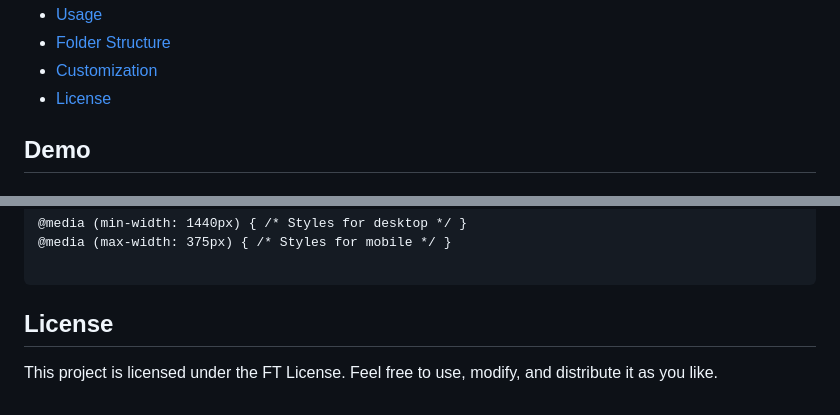
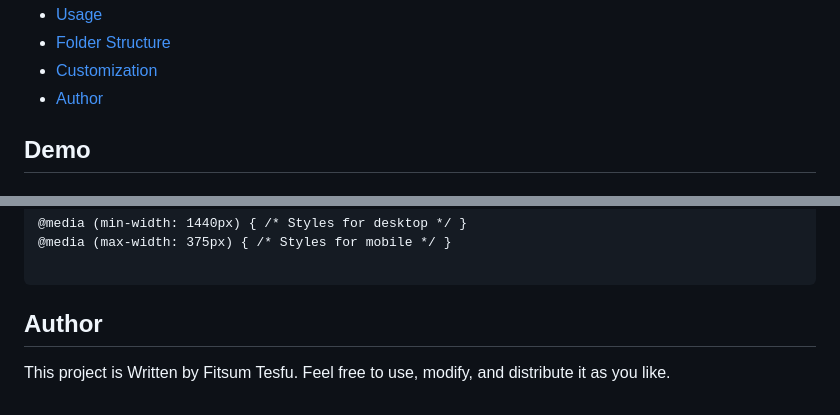
Before and after one commit to Fish579/intro-component-with-signup-form-master, a Markdown page: README.md, 2 parts joined by grey strips. GitHub-like rendering.

```diff
--- a/README.md
+++ b/README.md
@@ -12,7 +12,7 @@
             <li><a href="#usage">Usage</a></li>
             <li><a href="#folder-structure">Folder Structure</a></li>
             <li><a href="#customization">Customization</a></li>
-            <li><a href="#license">License</a></li>
+            <li><a href="#license">Author</a></li>
         </ul>
 <h2 id="demo" class="text-2xl font-semibold mt-8 mb-4">Demo</h2>
 
@@ -73,7 +73,7 @@ intro-component-with-signup-form-master/
 @media (min-width: 1440px) { /* Styles for desktop */ }
 @media (max-width: 375px) { /* Styles for mobile */ }
         </pre>
-<h2 id="license" class="text-2xl font-semibold mt-8 mb-4">License</h2>
+<h2 id="license" class="text-2xl font-semibold mt-8 mb-4">Author</h2>
         <p class="mb-6">
-            This project is licensed under the FT License. Feel free to use, modify, and distribute it as you like.
+            This project is Written by Fitsum Tesfu. Feel free to use, modify, and distribute it as you like.
         </p>
```
